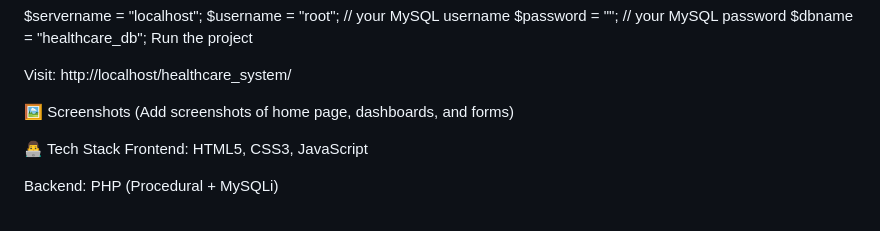
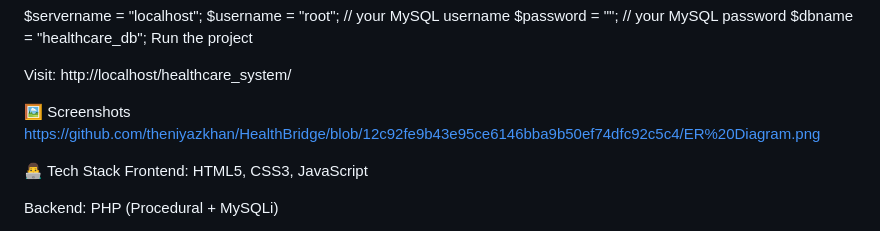
Before and after one commit to theniyazkhan/HealthBridge, a Markdown page: README.md, the part around the change. Rendered like a GitHub page.

```diff
--- a/README.md
+++ b/README.md
@@ -141,7 +141,7 @@ Visit:
 http://localhost/healthcare_system/
 
 🖼️ Screenshots
-(Add screenshots of home page, dashboards, and forms)
+https://github.com/theniyazkhan/HealthBridge/blob/12c92fe9b43e95ce6146bba9b50ef74dfc92c5c4/ER%20Diagram.png
 
 👨‍💻 Tech Stack
 Frontend: HTML5, CSS3, JavaScript
```
